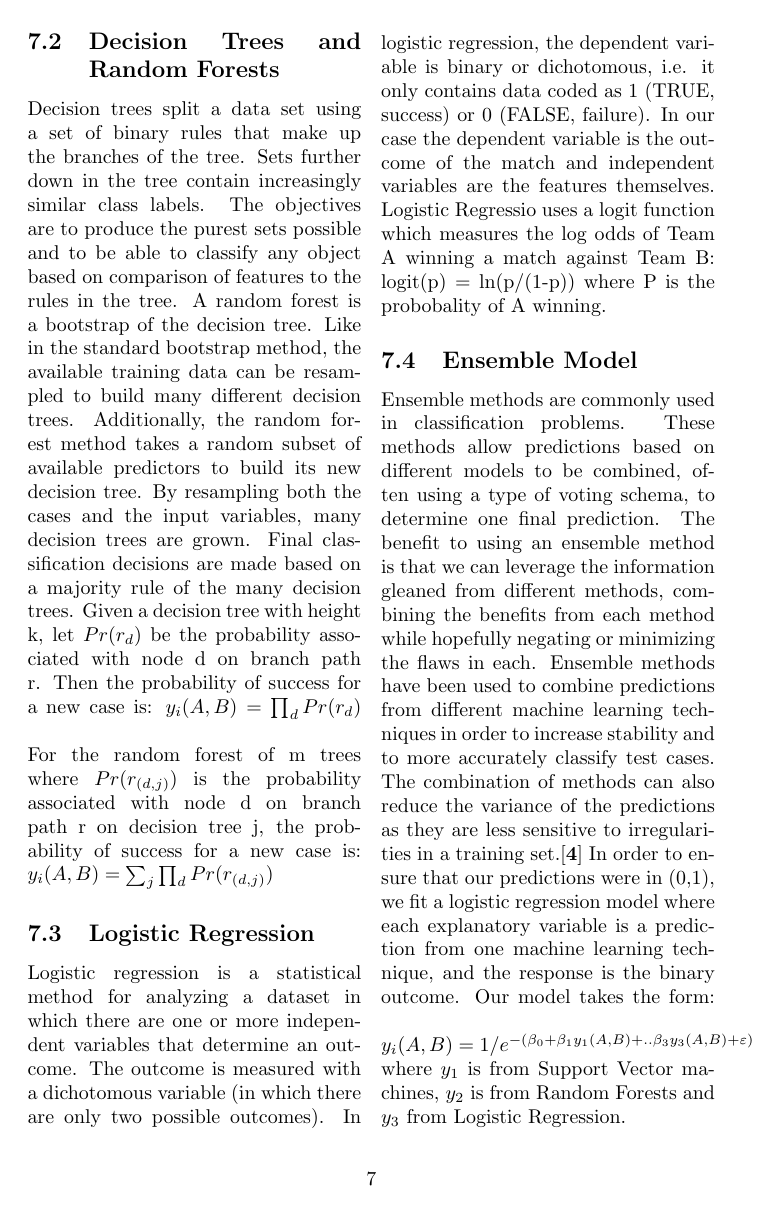
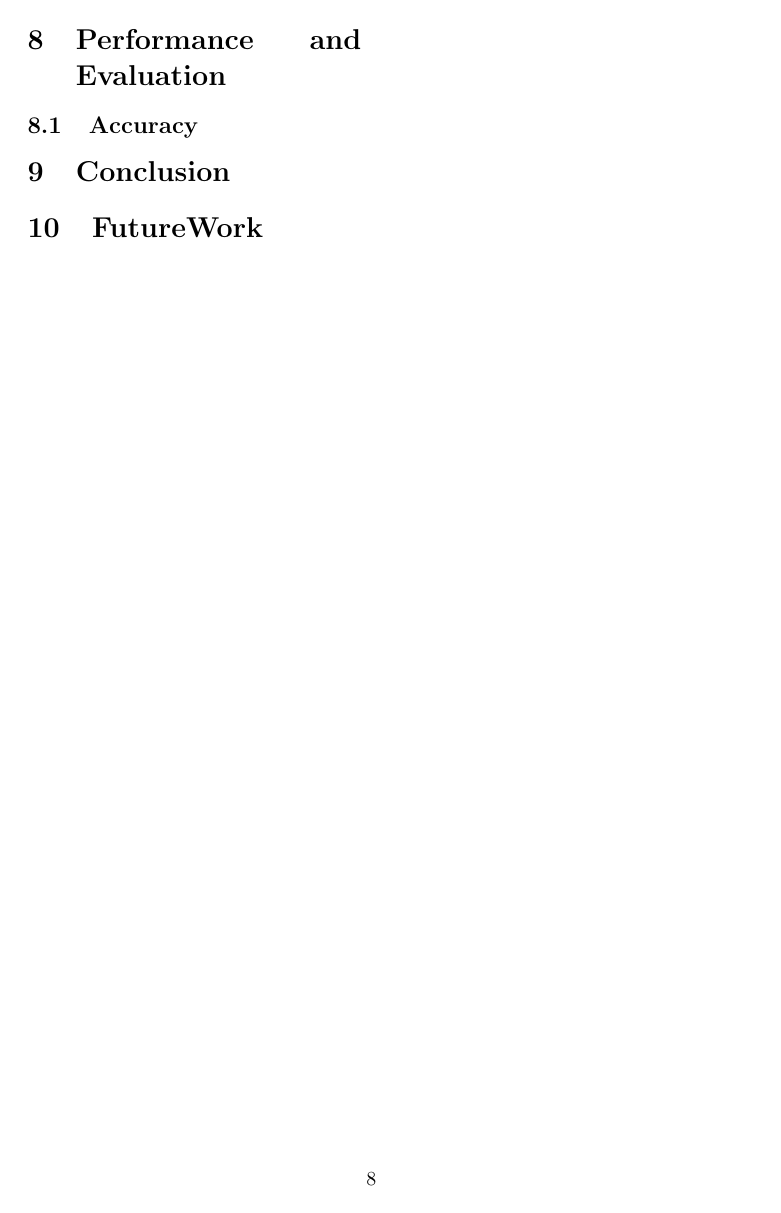
Before and after one commit to jazzTheJackRabbit/machine-madness, a LaTeX document (realReport/report.tex): page 7 of 7 before the commit and page 8 of 8 after it. The pictures show the PDF file realReport/report.pdf that the author committed with the source.

Commit message:
final changes

```diff
--- a/realReport/report.tex
+++ b/realReport/report.tex
@@ -251,5 +251,10 @@ Our model takes the form:
 $y_i(A,B) = 1/e^{-(\beta_0 + \beta_1y_1(A,B) +..\beta_3y_3(A,B) + \varepsilon )}$
 where $y_1$ is from Support Vector machines, $y_2$ is from Random Forests and $y_3$ from Logistic Regression.
 
+	\section{Performance and Evaluation}
+	\subsection{Accuracy}
+
+	\section{Conclusion}
+	\section{FutureWork}
 	\end{multicols}
 \end{document}
```
Also changed, not shown: realReport/report.pdf, 3 other files.
